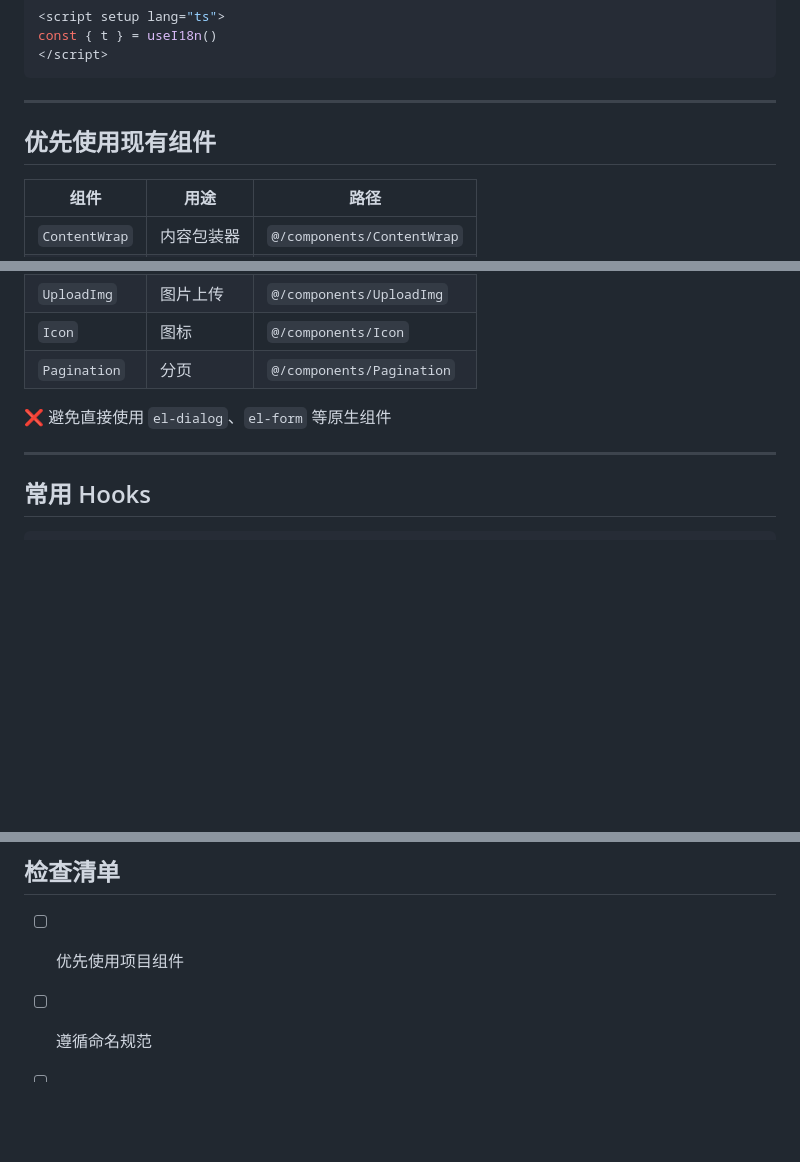
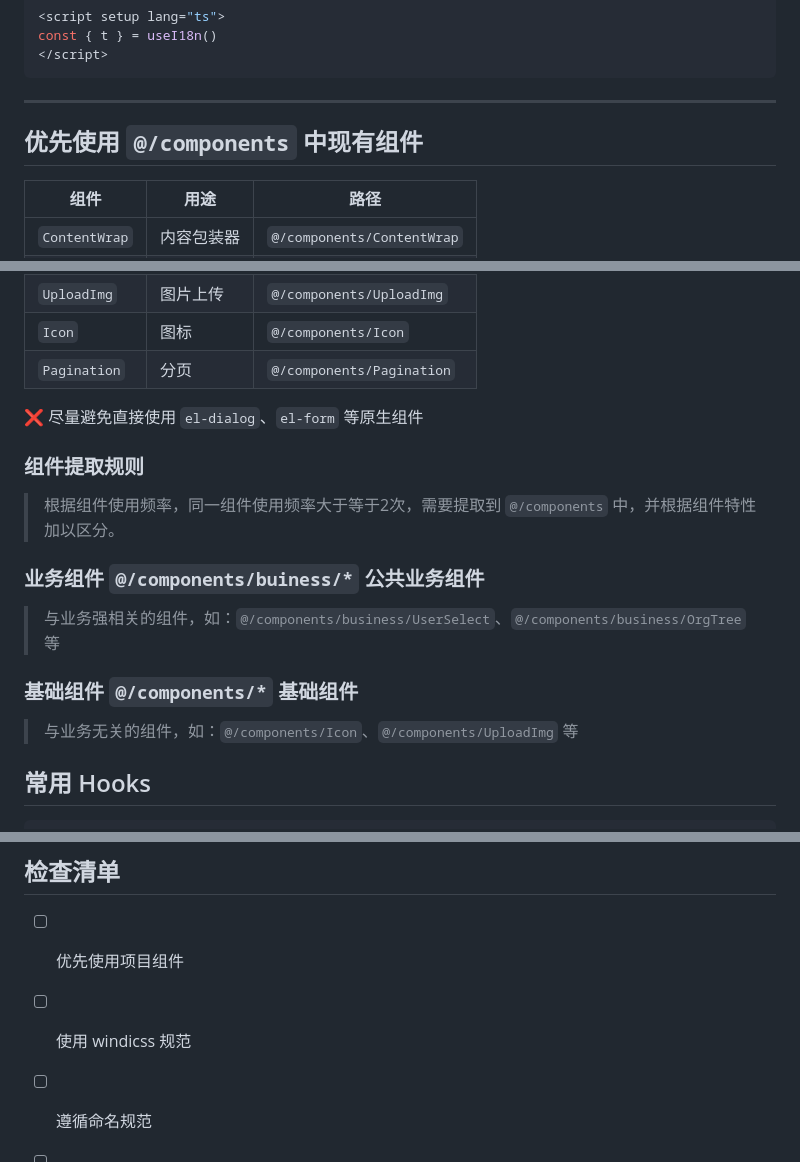
Before and after one commit to bluenesscrab/loeyae-aidlc, a Markdown page: steering/common-tech-frontend.md, 3 parts joined by grey strips. Drawn GitHub-style; blank space fills up the shorter version.

```diff
--- a/steering/common-tech-frontend.md
+++ b/steering/common-tech-frontend.md
@@ -374,7 +418,7 @@ const { t } = useI18n()
 
 ---
 
-## 优先使用现有组件
+## 优先使用 `@/components` 中现有组件
 
 | 组件 | 用途 | 路径 |
 |------|------|------|
@@ -387,9 +431,19 @@ const { t } = useI18n()
 | `Icon` | 图标 | `@/components/Icon` |
 | `Pagination` | 分页 | `@/components/Pagination` |
 
-❌ 避免直接使用 `el-dialog`、`el-form` 等原生组件
+❌ 尽量避免直接使用 `el-dialog`、`el-form` 等原生组件
 
----
+### 组件提取规则
+
+> 根据组件使用频率，同一组件使用频率大于等于2次，需要提取到 `@/components` 中，并根据组件特性加以区分。
+
+### 业务组件 `@/components/buiness/*` 公共业务组件
+
+> 与业务强相关的组件，如：`@/components/business/UserSelect`、`@/components/business/OrgTree` 等
+
+### 基础组件 `@/components/*` 基础组件
+
+> 与业务无关的组件，如：`@/components/Icon`、`@/components/UploadImg` 等
 
 ## 常用 Hooks
 
@@ -431,6 +485,7 @@ const { register, formRef, methods } = useForm()
 ## 检查清单
 
 - [ ] 优先使用项目组件
+- [ ] 使用 windicss 规范
 - [ ] 遵循命名规范
 - [ ] 使用 TypeScript 类型
 - [ ] 正确处理错误
```
Also changed, not shown: other parts of steering/common-tech-frontend.md (+45 -1 lines).
